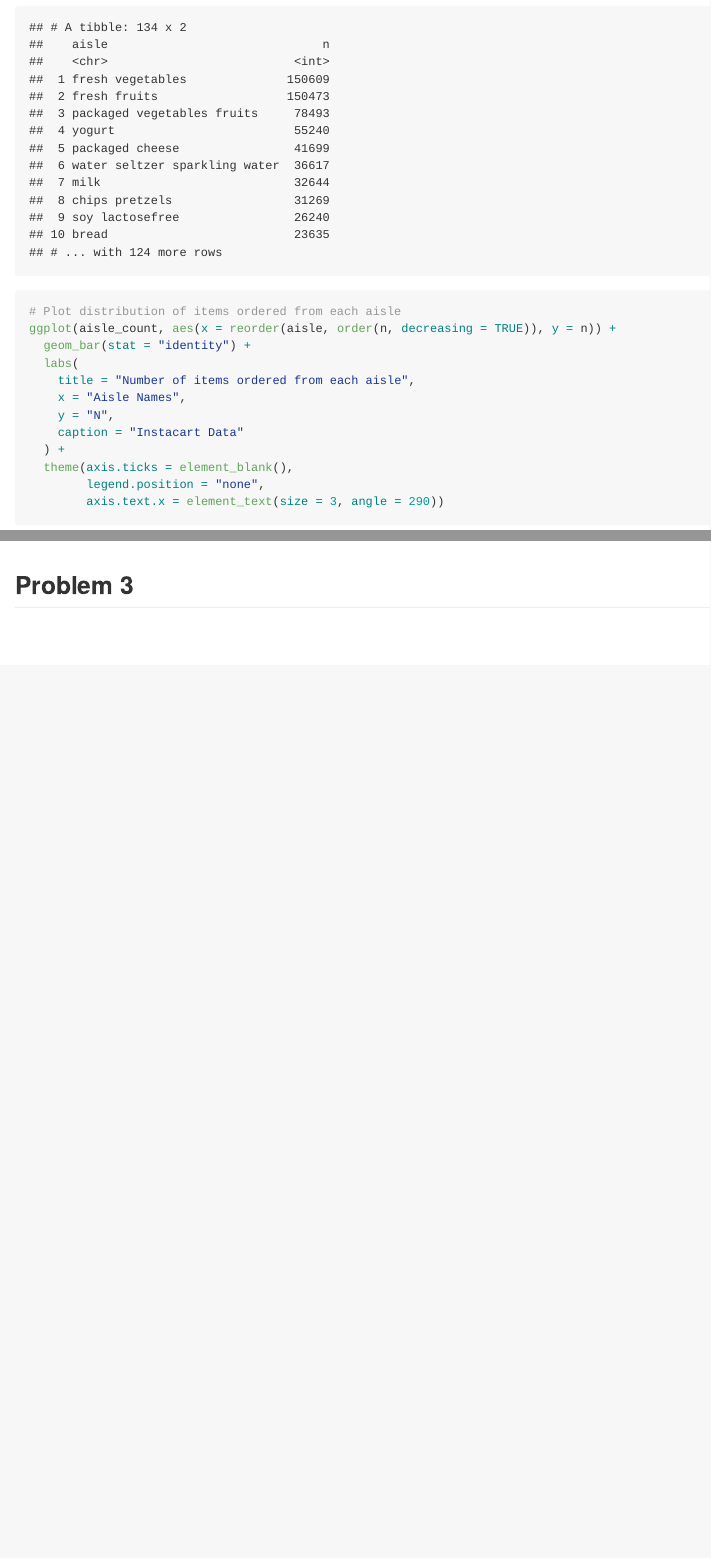
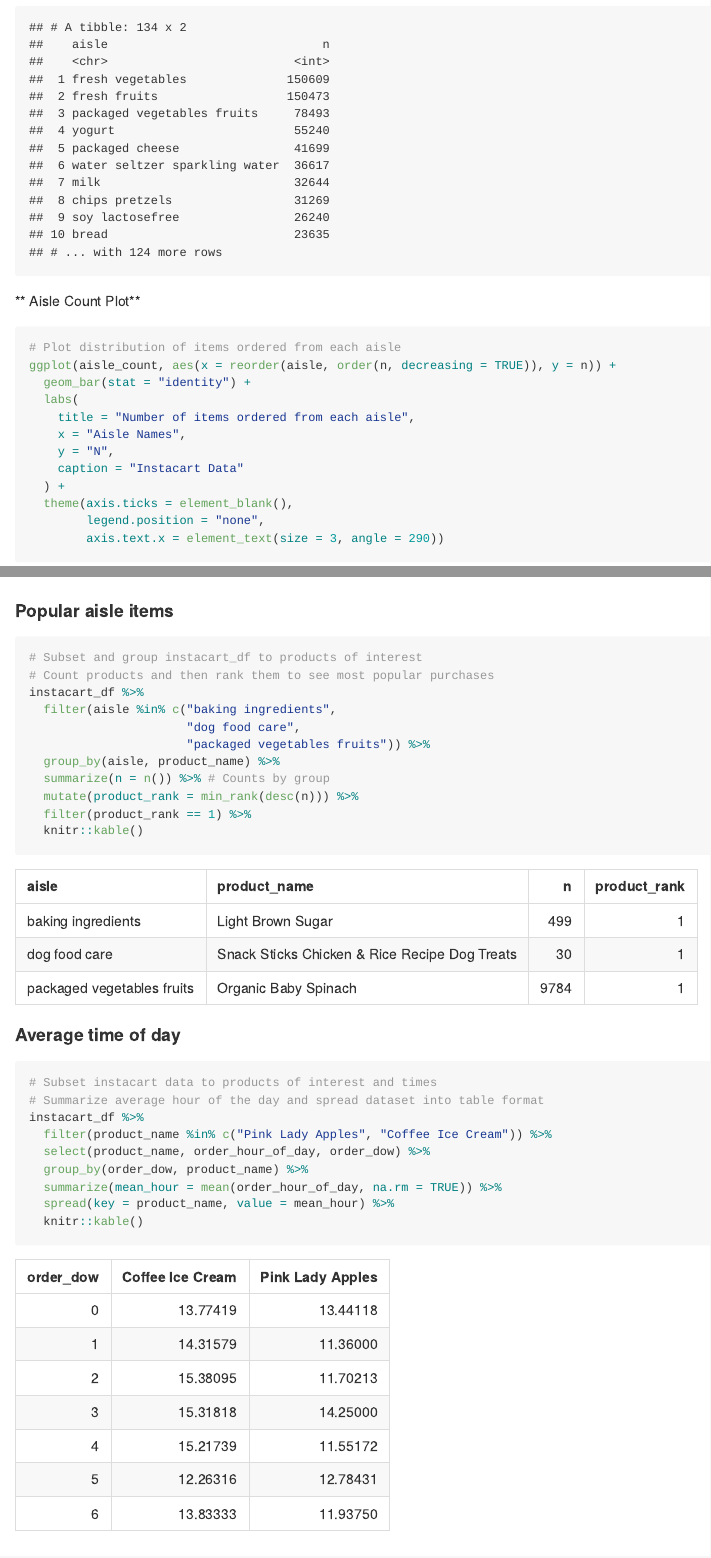
Before and after one commit to adinazeling/p8105_hw3_azz2107, an R Markdown document (p8105_hw3_azz2107.rmd): the page in a window 1100 px wide, from 3780 px down, and a second part further down, joined at a grey line. The pictures show the output file p8105_hw3_azz2107.md that the author committed with the source, drawn offline in the style of GitHub.

Commit message:
Problem 2 Instacart Tables

````diff
--- a/p8105_hw3_azz2107.rmd
+++ b/p8105_hw3_azz2107.rmd
@@ -139,6 +141,8 @@ aisle_count = instacart_df %>%
 aisle_count
 ```
 
+**Aisle Count Plot**
+
 ```{r plot_aisle_count}
 # Plot distribution of items ordered from each aisle
 ggplot(aisle_count, aes(x = reorder(aisle, order(n, decreasing = TRUE)), y = n)) +
@@ -154,5 +158,37 @@ ggplot(aisle_count, aes(x = reorder(aisle, order(n, decreasing = TRUE)), y = n))
         axis.text.x = element_text(size = 3, angle = 290))
 ```
 
+#### Popular aisle items
+
+```{r popular_product_table}
+# Subset and group instacart_df to products of interest
+# Count products and then rank them to see most popular purchases
+instacart_df %>%
+  filter(aisle %in% c("baking ingredients",
+                      "dog food care",
+                      "packaged vegetables fruits")) %>%
+  group_by(aisle, product_name) %>%
+  summarize(n = n()) %>% # Counts by group
+  mutate(product_rank = min_rank(desc(n))) %>%
+  filter(product_rank == 1) %>%
+  knitr::kable()
+```
+
+#### Average time of day
+
+```{r avgtime_table}
+# Subset instacart data to products of interest and times
+# Summarize average hour of the day and spread dataset into table format
+instacart_df %>%
+  filter(product_name %in% c("Pink Lady Apples", "Coffee Ice Cream")) %>%
+  select(product_name, order_hour_of_day, order_dow) %>%
+  group_by(order_dow, product_name) %>%
+  summarize(mean_hour = mean(order_hour_of_day, na.rm = TRUE)) %>%
+  spread(key = product_name, value = mean_hour) %>%
+  knitr::kable()
+
+```
+This table depicts the average time of day (Sunday through Saturday) customers ordered coffee ice cream and pink lady apples. Note that the week days begin with Sunday (0) and progress to Saturday (6). Based off of this table, people usual buy coffee ice cream in the afternoons with the earliest average time at 12.26 hours on Friday and the latest average time at 15.38 hours on Tuesday. People usually buy Pink Lady Apples at mid-day with the earliest average time at 11.36 hours on Monday and the latest average time at 14.25 hours on Wednesday.
+
 
 ## Problem 3
````
Also changed, not shown: p8105_hw3_azz2107.md, p8105_hw3_azz2107.rmd (4 more changed lines), 1 other file.
